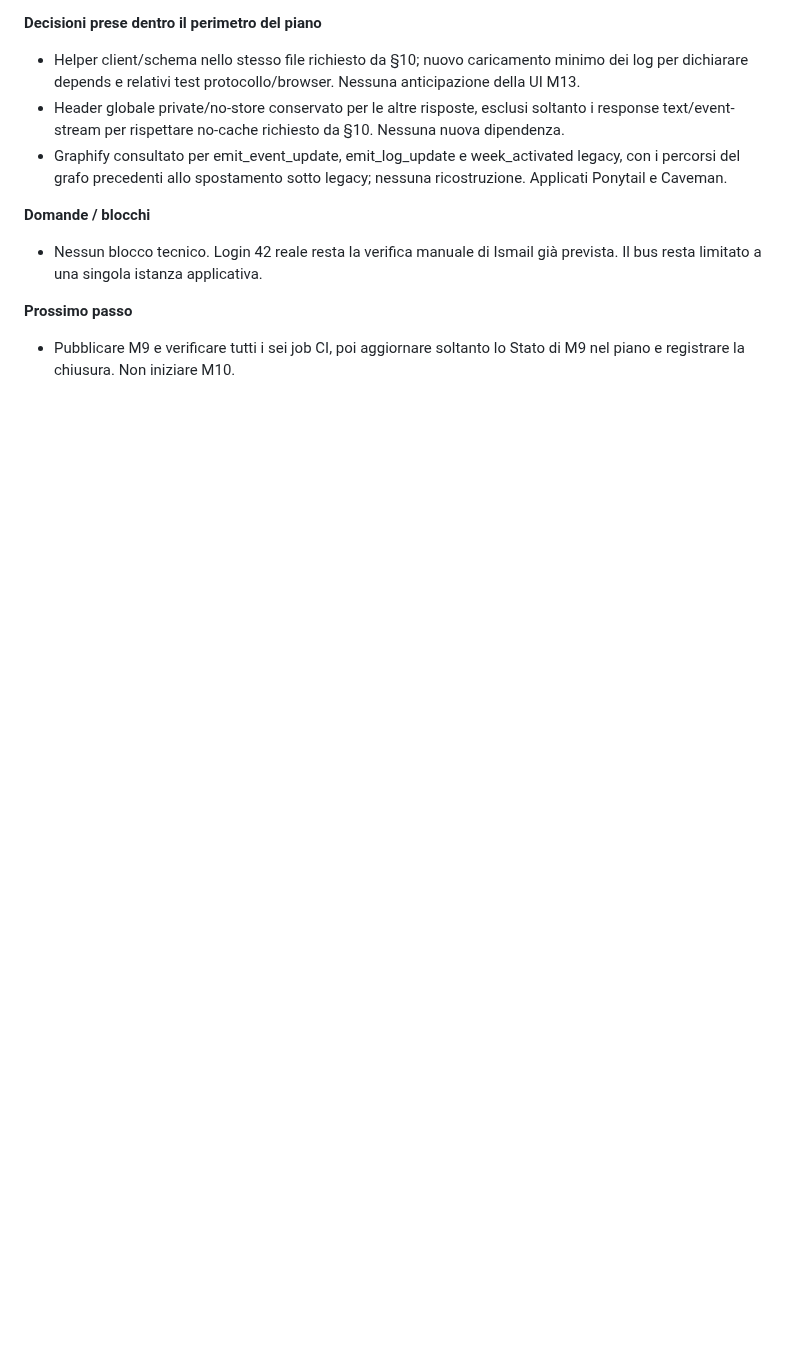
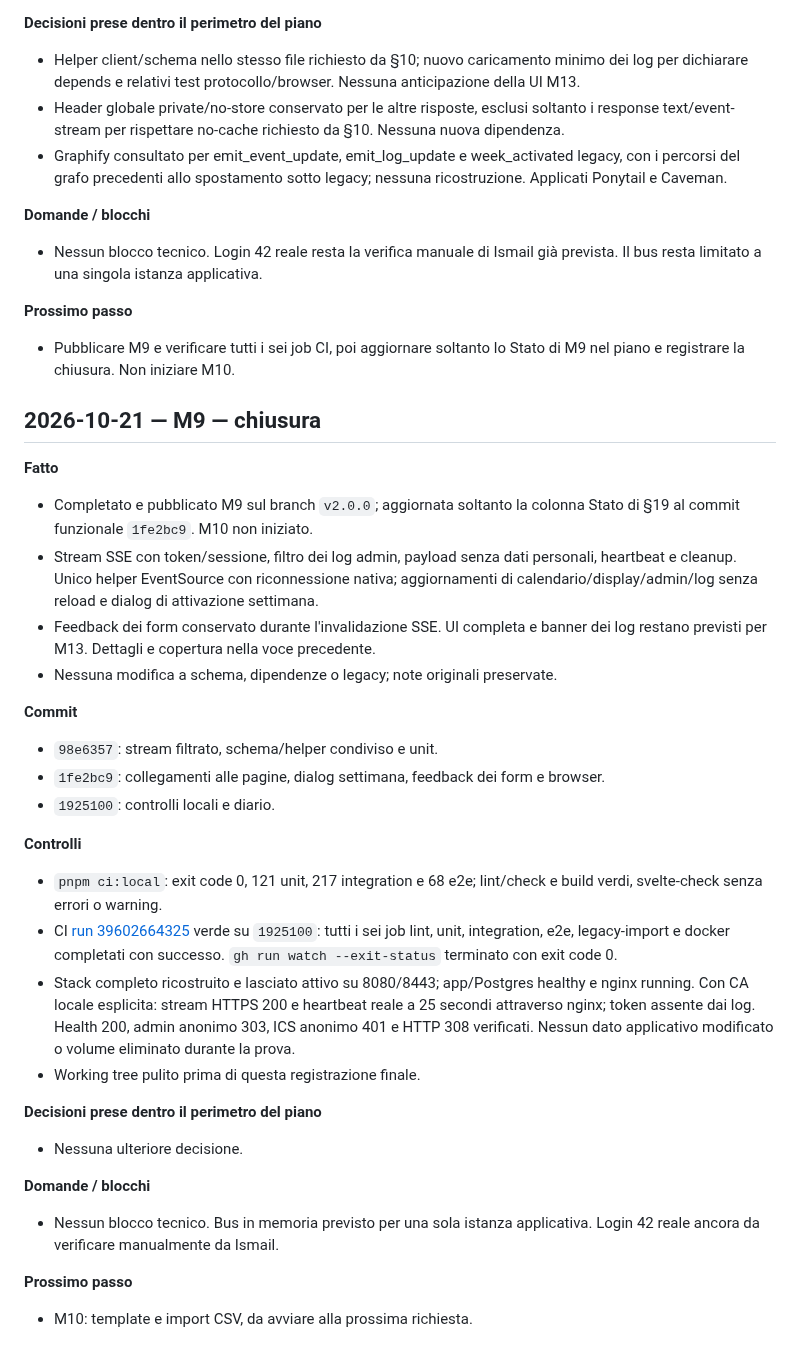
Before and after one commit to SamirAbdeslam/gestionale-baywatchers-42Firenze, a Markdown page: docs/v2/SESSIONS.md, the part around the change. Drawn GitHub-style; blank space fills up the shorter version.

Commit message:
docs(realtime): close M9 after successful ci

```diff
--- a/docs/v2/SESSIONS.md
+++ b/docs/v2/SESSIONS.md
@@ -1374,3 +1374,31 @@ Spazio per istruzioni o risposte di Ismail all'agent (conferme di decisioni, pri
 
 **Prossimo passo**
 - Pubblicare M9 e verificare tutti i sei job CI, poi aggiornare soltanto lo Stato di M9 nel piano e registrare la chiusura. Non iniziare M10.
+
+## 2026-10-21 — M9 — chiusura
+
+**Fatto**
+- Completato e pubblicato M9 sul branch `v2.0.0`; aggiornata soltanto la colonna Stato di §19 al commit funzionale `1fe2bc9`. M10 non iniziato.
+- Stream SSE con token/sessione, filtro dei log admin, payload senza dati personali, heartbeat e cleanup. Unico helper EventSource con riconnessione nativa; aggiornamenti di calendario/display/admin/log senza reload e dialog di attivazione settimana.
+- Feedback dei form conservato durante l'invalidazione SSE. UI completa e banner dei log restano previsti per M13. Dettagli e copertura nella voce precedente.
+- Nessuna modifica a schema, dipendenze o legacy; note originali preservate.
+
+**Commit**
+- `98e6357`: stream filtrato, schema/helper condiviso e unit.
+- `1fe2bc9`: collegamenti alle pagine, dialog settimana, feedback dei form e browser.
+- `1925100`: controlli locali e diario.
+
+**Controlli**
+- `pnpm ci:local`: exit code 0, 121 unit, 217 integration e 68 e2e; lint/check e build verdi, svelte-check senza errori o warning.
+- CI [run 39602664325](https://github.com/SamirAbdeslam/gestionale-baywatchers-42Firenze/actions/runs/39602664325) verde su `1925100`: tutti i sei job lint, unit, integration, e2e, legacy-import e docker completati con successo. `gh run watch --exit-status` terminato con exit code 0.
+- Stack completo ricostruito e lasciato attivo su 8080/8443; app/Postgres healthy e nginx running. Con CA locale esplicita: stream HTTPS 200 e heartbeat reale a 25 secondi attraverso nginx; token assente dai log. Health 200, admin anonimo 303, ICS anonimo 401 e HTTP 308 verificati. Nessun dato applicativo modificato o volume eliminato durante la prova.
+- Working tree pulito prima di questa registrazione finale.
+
+**Decisioni prese dentro il perimetro del piano**
+- Nessuna ulteriore decisione.
+
+**Domande / blocchi**
+- Nessun blocco tecnico. Bus in memoria previsto per una sola istanza applicativa. Login 42 reale ancora da verificare manualmente da Ismail.
+
+**Prossimo passo**
+- M10: template e import CSV, da avviare alla prossima richiesta.
```
Also changed, not shown: docs/v2/PLAN.md (+1 -1 lines).
